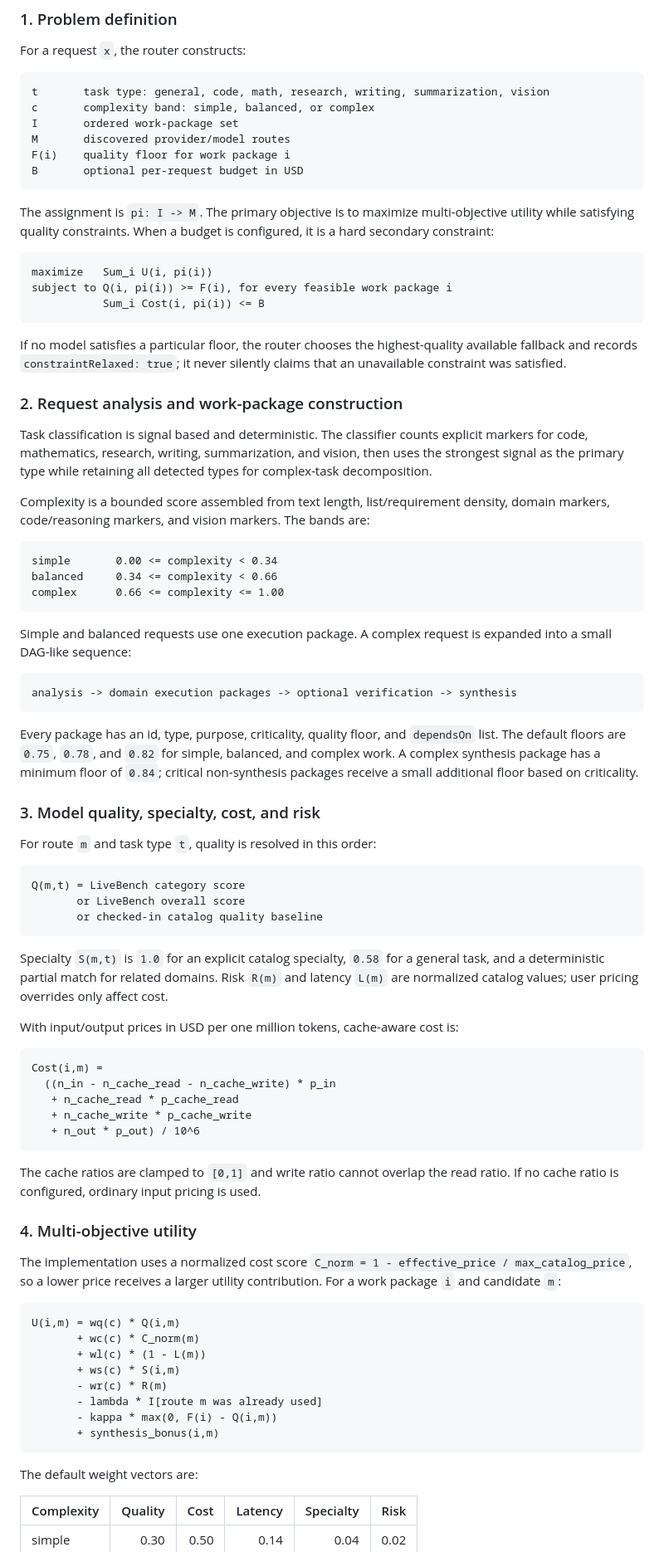
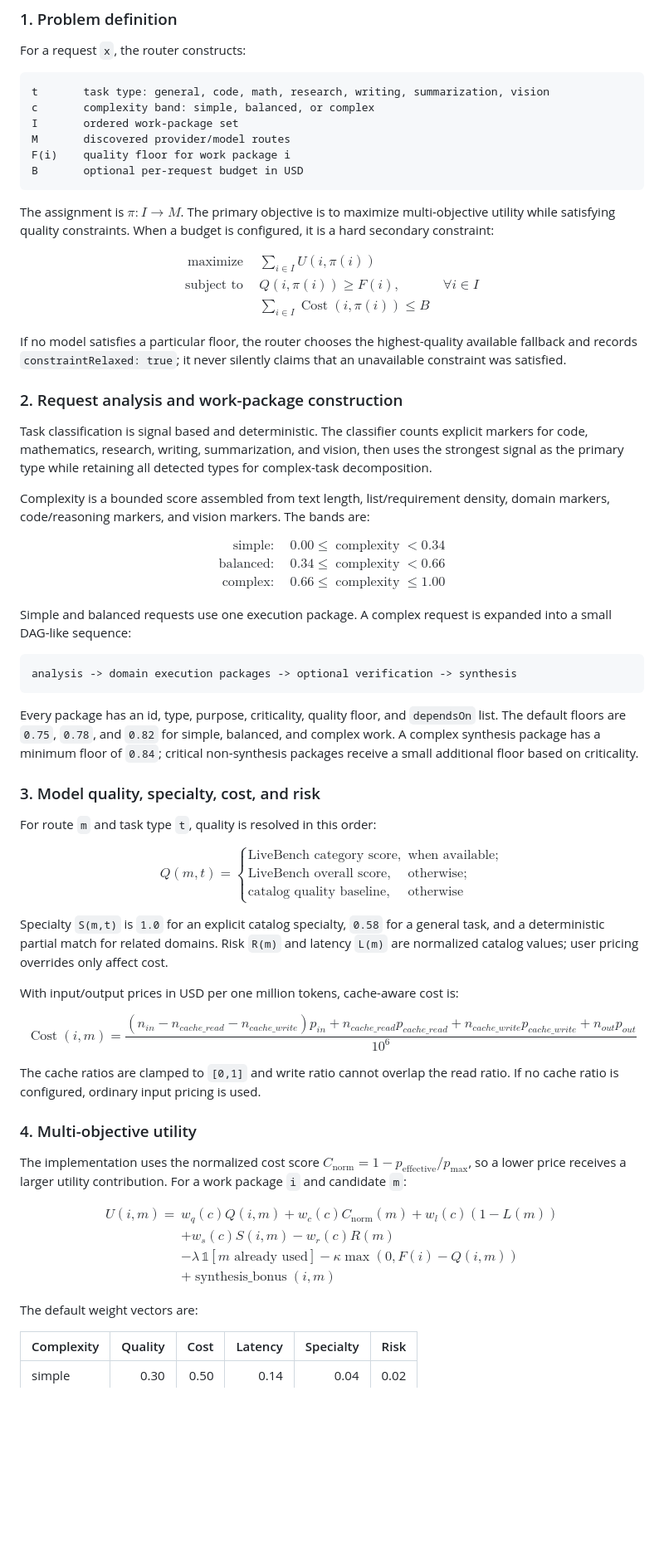
Before and after one commit to ljwei-stak/model-router-galgame, a Markdown page: README.md, the part around one of its changes. Shown at 83% size. Drawn GitHub-style; blank space fills up the shorter version.

Commit message:
docs: render README math with GitHub KaTeX

````diff
--- a/README.md
+++ b/README.md
@@ -223,15 +223,17 @@ F(i)    quality floor for work package i
 B       optional per-request budget in USD
 ```
 
-The assignment is `pi: I -> M`. The primary objective is to maximize multi-objective
+The assignment is $\pi: I \to M$. The primary objective is to maximize multi-objective
 utility while satisfying quality constraints. When a budget is configured, it is a
 hard secondary constraint:
 
-```text
-maximize   Sum_i U(i, pi(i))
-subject to Q(i, pi(i)) >= F(i), for every feasible work package i
-           Sum_i Cost(i, pi(i)) <= B
-```
+$$
+\begin{aligned}
+\text{maximize}\quad & \sum_{i \in I} U(i,\pi(i)) \\
+\text{subject to}\quad & Q(i,\pi(i)) \ge F(i), && \forall i \in I \\
+& \sum_{i \in I} \operatorname{Cost}(i,\pi(i)) \le B
+\end{aligned}
+$$
 
 If no model satisfies a particular floor, the router chooses the highest-quality
 available fallback and records `constraintRelaxed: true`; it never silently claims
@@ -247,11 +249,13 @@ complex-task decomposition.
 Complexity is a bounded score assembled from text length, list/requirement density,
 domain markers, code/reasoning markers, and vision markers. The bands are:
 
-```text
-simple       0.00 <= complexity < 0.34
-balanced     0.34 <= complexity < 0.66
-complex      0.66 <= complexity <= 1.00
-```
+$$
+\begin{aligned}
+\text{simple:}\quad & 0.00 \le \operatorname{complexity} < 0.34 \\
+\text{balanced:}\quad & 0.34 \le \operatorname{complexity} < 0.66 \\
+\text{complex:}\quad & 0.66 \le \operatorname{complexity} \le 1.00
+\end{aligned}
+$$
 
 Simple and balanced requests use one execution package. A complex request is expanded
 into a small DAG-like sequence:
@@ -269,11 +273,14 @@ non-synthesis packages receive a small additional floor based on criticality.
 
 For route `m` and task type `t`, quality is resolved in this order:
 
-```text
-Q(m,t) = LiveBench category score
-       or LiveBench overall score
-       or checked-in catalog quality baseline
-```
+$$
+Q(m,t)=
+\begin{cases}
+\text{LiveBench category score}, & \text{when available};\\
+\text{LiveBench overall score}, & \text{otherwise};\\
+\text{catalog quality baseline}, & \text{otherwise}
+\end{cases}
+$$
 
 Specialty `S(m,t)` is `1.0` for an explicit catalog specialty, `0.58` for a general
 task, and a deterministic partial match for related domains. Risk `R(m)` and latency
@@ -281,33 +288,33 @@ task, and a deterministic partial match for related domains. Risk `R(m)` and lat
 
 With input/output prices in USD per one million tokens, cache-aware cost is:
 
-```text
-Cost(i,m) =
-  ((n_in - n_cache_read - n_cache_write) * p_in
-   + n_cache_read * p_cache_read
-   + n_cache_write * p_cache_write
-   + n_out * p_out) / 10^6
-```
+$$
+\operatorname{Cost}(i,m)=
+\frac{(n_{in}-n_{cache\_read}-n_{cache\_write})p_{in}
+      +n_{cache\_read}p_{cache\_read}
+      +n_{cache\_write}p_{cache\_write}
+      +n_{out}p_{out}}{10^6}
+$$
 
 The cache ratios are clamped to `[0,1]` and write ratio cannot overlap the read ratio.
 If no cache ratio is configured, ordinary input pricing is used.
 
 ### 4. Multi-objective utility
 
-The implementation uses a normalized cost score `C_norm = 1 - effective_price /
-max_catalog_price`, so a lower price receives a larger utility contribution. For a
+The implementation uses the normalized cost score
+$C_{\mathrm{norm}}=1-p_{\mathrm{effective}}/p_{\max}$, so a lower price receives a
+larger utility contribution. For a
 work package `i` and candidate `m`:
 
-```text
-U(i,m) = wq(c) * Q(i,m)
-       + wc(c) * C_norm(m)
-       + wl(c) * (1 - L(m))
-       + ws(c) * S(i,m)
-       - wr(c) * R(m)
-       - lambda * I[route m was already used]
-       - kappa * max(0, F(i) - Q(i,m))
-       + synthesis_bonus(i,m)
-```
+$$
+\begin{aligned}
+U(i,m)={}&w_q(c)Q(i,m)+w_c(c)C_{\mathrm{norm}}(m)+w_l(c)(1-L(m))\\
+&+w_s(c)S(i,m)-w_r(c)R(m)\\
+&-\lambda\,\mathbb{1}[m\text{ already used}]
+-\kappa\max(0,F(i)-Q(i,m))\\
+&+\operatorname{synthesis\_bonus}(i,m)
+\end{aligned}
+$$
 
 The default weight vectors are:
 
````
Also changed, not shown: other parts of README.md (+24 -20 lines), README.zh.md (+64 -53 lines).
